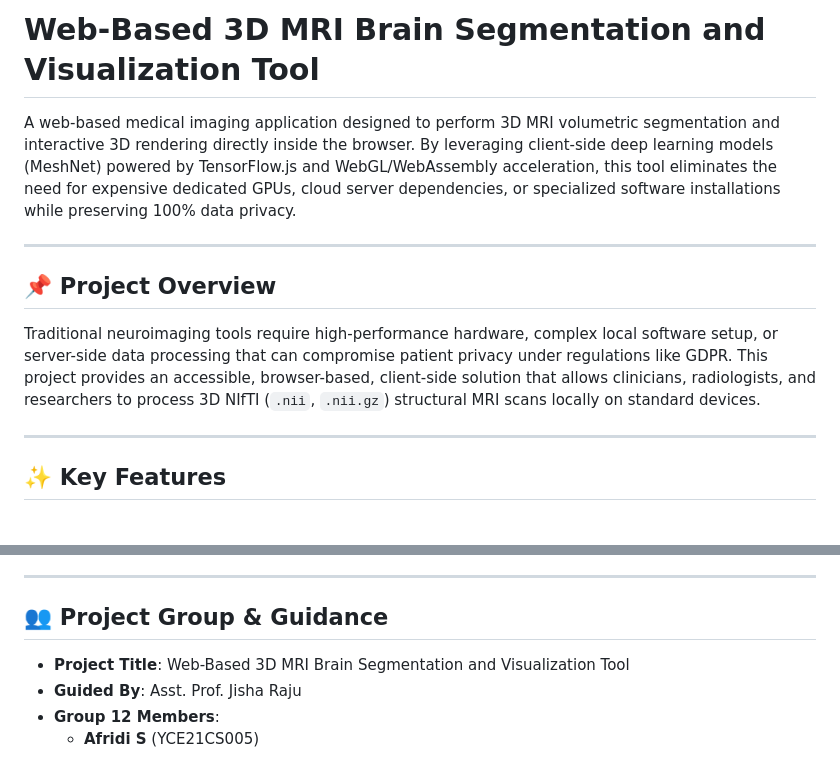
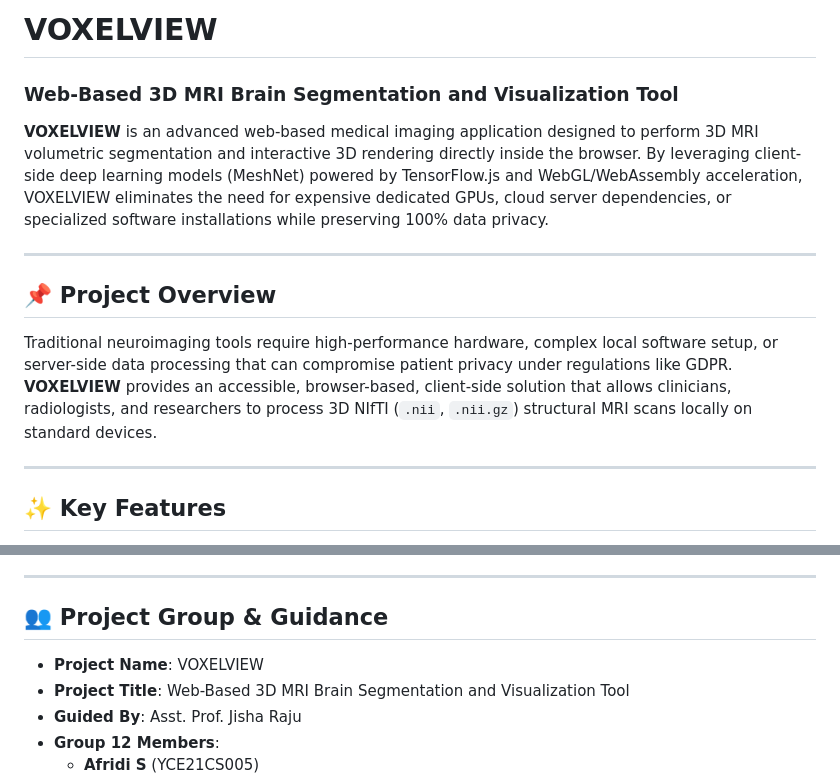
Before and after one commit to MANDO2003/3d-mri-brain-segmentation, a Markdown page: README.md, 2 parts joined by grey strips. Drawn GitHub-style.

Commit message:
Update project name to VOXELVIEW in README

```diff
--- a/README.md
+++ b/README.md
@@ -1,12 +1,14 @@
-# Web-Based 3D MRI Brain Segmentation and Visualization Tool
+# VOXELVIEW
 
-A web-based medical imaging application designed to perform 3D MRI volumetric segmentation and interactive 3D rendering directly inside the browser. By leveraging client-side deep learning models (MeshNet) powered by TensorFlow.js and WebGL/WebAssembly acceleration, this tool eliminates the need for expensive dedicated GPUs, cloud server dependencies, or specialized software installations while preserving 100% data privacy.
+### Web-Based 3D MRI Brain Segmentation and Visualization Tool
+
+**VOXELVIEW** is an advanced web-based medical imaging application designed to perform 3D MRI volumetric segmentation and interactive 3D rendering directly inside the browser. By leveraging client-side deep learning models (MeshNet) powered by TensorFlow.js and WebGL/WebAssembly acceleration, VOXELVIEW eliminates the need for expensive dedicated GPUs, cloud server dependencies, or specialized software installations while preserving 100% data privacy.
 
 ---
 
 ## 📌 Project Overview
 
-Traditional neuroimaging tools require high-performance hardware, complex local software setup, or server-side data processing that can compromise patient privacy under regulations like GDPR. This project provides an accessible, browser-based, client-side solution that allows clinicians, radiologists, and researchers to process 3D NIfTI (`.nii`, `.nii.gz`) structural MRI scans locally on standard devices.
+Traditional neuroimaging tools require high-performance hardware, complex local software setup, or server-side data processing that can compromise patient privacy under regulations like GDPR. **VOXELVIEW** provides an accessible, browser-based, client-side solution that allows clinicians, radiologists, and researchers to process 3D NIfTI (`.nii`, `.nii.gz`) structural MRI scans locally on standard devices.
 
 ---
 
@@ -40,6 +42,7 @@ Traditional neuroimaging tools require high-performance hardware, complex local
 
 ## 👥 Project Group & Guidance
 
+- **Project Name**: VOXELVIEW
 - **Project Title**: Web-Based 3D MRI Brain Segmentation and Visualization Tool
 - **Guided By**: Asst. Prof. Jisha Raju
 - **Group 12 Members**:
```
